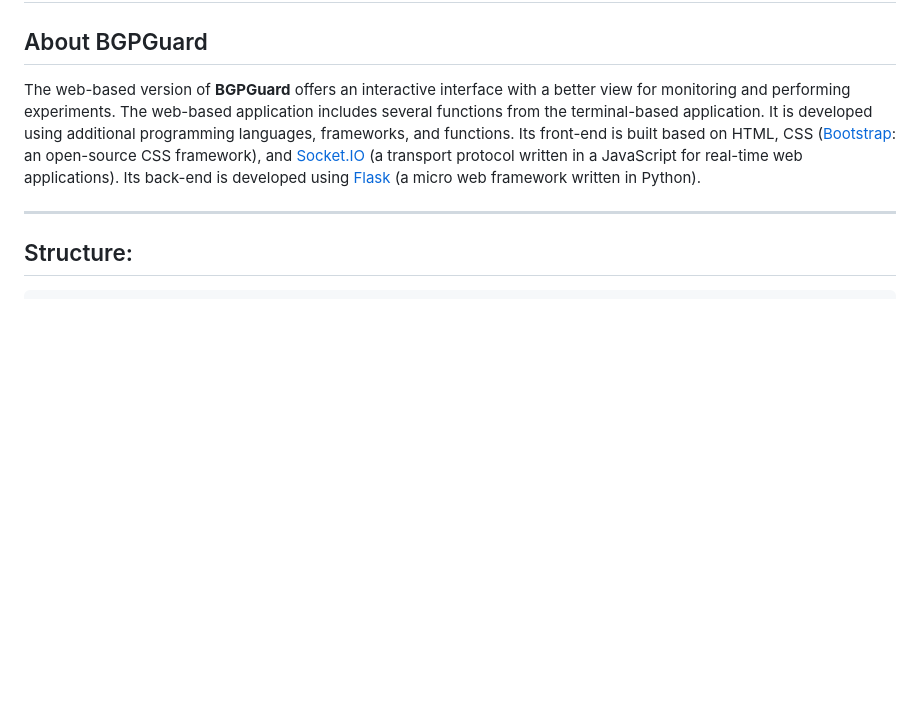
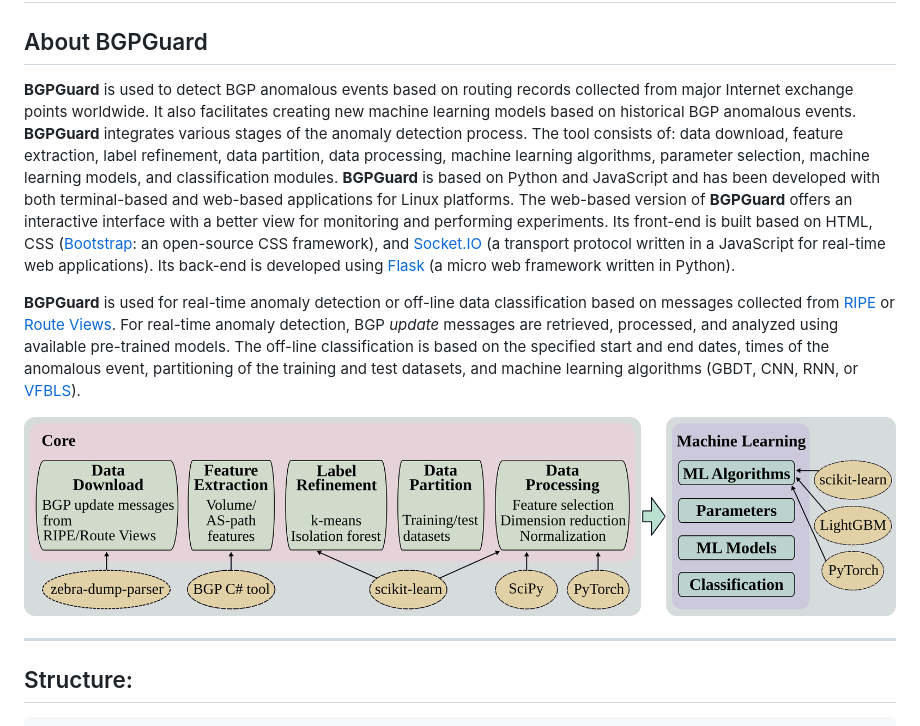
Before and after one commit to zhida-li/BGPGuard, a Markdown page: README.md, the part around the change. Rendered like a GitHub page; pictures changed too: static/imgs/bgpGuard_modules.png (added); blank space fills up the shorter version.

```diff
--- a/README.md
+++ b/README.md
@@ -7,14 +7,28 @@
 </h2>
 
 ## About BGPGuard
-The web-based version of **BGPGuard** offers
-an interactive interface with a better view for monitoring and performing experiments.
-The web-based application includes several functions from the terminal-based application.
-It is developed using additional programming languages, frameworks, and functions.
+**BGPGuard** is used to detect BGP anomalous events based on
+routing records collected from major Internet exchange points worldwide.
+It also facilitates creating new machine learning models based on historical BGP anomalous events.
+**BGPGuard** integrates various stages of the anomaly detection process.
+The tool consists of: data download, feature extraction, label refinement, data partition, data processing,
+machine learning algorithms, parameter selection, machine learning models, and classification modules.
+**BGPGuard** is based on Python and JavaScript and has been developed with both terminal-based
+and web-based applications for Linux platforms.
+The web-based version of **BGPGuard** offers an interactive interface with a better view for monitoring and performing experiments.
 Its front-end is built based on HTML, CSS ([Bootstrap](https://getbootstrap.com): an open-source CSS framework),
 and [Socket.IO](https://socket.io) (a transport protocol written in a JavaScript for real-time web applications).
 Its back-end is developed using [Flask](https://flask.palletsprojects.com/en/2.0.x)
 (a micro web framework written in Python).
+
+**BGPGuard** is used for real-time anomaly detection or off-line data classification
+based on messages collected from [RIPE](https://www.ripe.net/analyse) or [Route Views](http://www.routeviews.org).
+For real-time anomaly detection, BGP _update_ messages are retrieved, processed, and analyzed using available pre-trained models.
+The off-line classification is based on the specified start and end dates, times of
+the anomalous event, partitioning of the training and test datasets, and
+machine learning algorithms (GBDT, CNN, RNN, or [VFBLS](https://ieeexplore.ieee.org/document/9430511)).
+
+![](./static/imgs/bgpGuard_modules.png)
 
 ---
 
```
